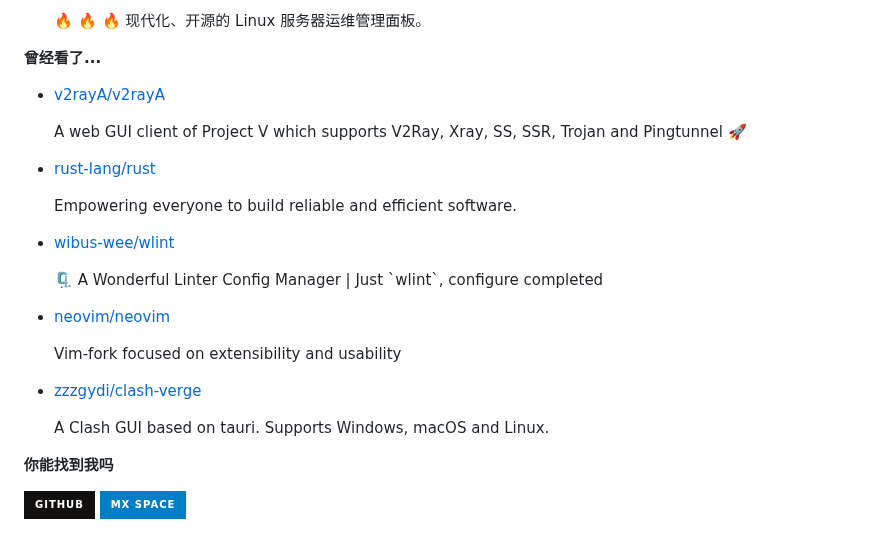
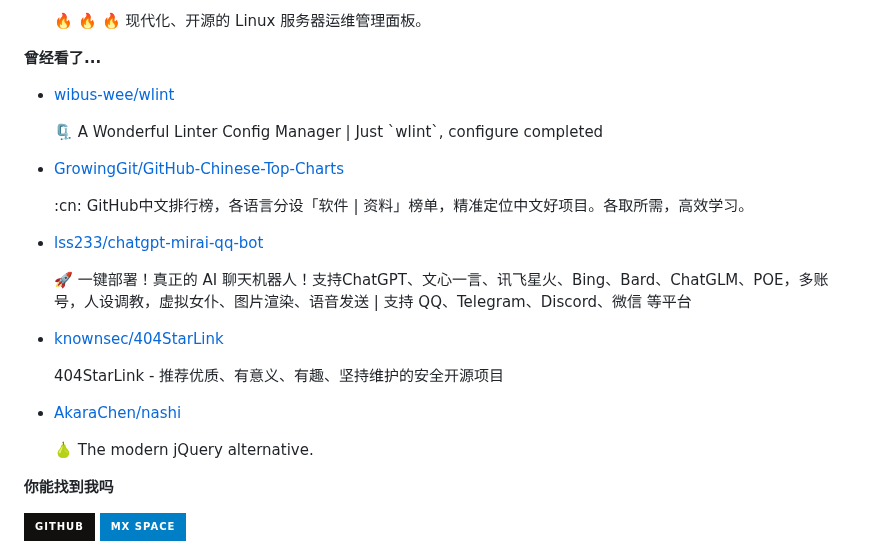
Before and after one commit to ttimochan/ttimochan, a Markdown page: readme.md, the part around one of its changes. Rendered like a GitHub page; badges without logos.

```diff
--- a/readme.md
+++ b/readme.md
@@ -36,7 +36,7 @@
 
 **曾经看了...**
 
-<ul><li><a href=https://github.com/v2rayA/v2rayA>v2rayA/v2rayA</a><p>A web GUI client of Project V which supports V2Ray, Xray, SS, SSR, Trojan and Pingtunnel 🚀</p></li><li><a href=https://github.com/rust-lang/rust>rust-lang/rust</a><p>Empowering everyone to build reliable and efficient software.</p></li><li><a href=https://github.com/wibus-wee/wlint>wibus-wee/wlint</a><p>🗜️ A Wonderful Linter Config Manager | Just `wlint`, configure completed</p></li><li><a href=https://github.com/neovim/neovim>neovim/neovim</a><p>Vim-fork focused on extensibility and usability</p></li><li><a href=https://github.com/zzzgydi/clash-verge>zzzgydi/clash-verge</a><p>A Clash GUI based on tauri. Supports Windows, macOS and Linux.</p></li></ul>
+<ul><li><a href=https://github.com/wibus-wee/wlint>wibus-wee/wlint</a><p>🗜️ A Wonderful Linter Config Manager | Just `wlint`, configure completed</p></li><li><a href=https://github.com/GrowingGit/GitHub-Chinese-Top-Charts>GrowingGit/GitHub-Chinese-Top-Charts</a><p>:cn: GitHub中文排行榜，各语言分设「软件 | 资料」榜单，精准定位中文好项目。各取所需，高效学习。</p></li><li><a href=https://github.com/lss233/chatgpt-mirai-qq-bot>lss233/chatgpt-mirai-qq-bot</a><p>🚀 一键部署！真正的 AI 聊天机器人！支持ChatGPT、文心一言、讯飞星火、Bing、Bard、ChatGLM、POE，多账号，人设调教，虚拟女仆、图片渲染、语音发送 | 支持 QQ、Telegram、Discord、微信 等平台</p></li><li><a href=https://github.com/knownsec/404StarLink>knownsec/404StarLink</a><p>404StarLink - 推荐优质、有意义、有趣、坚持维护的安全开源项目</p></li><li><a href=https://github.com/AkaraChen/nashi>AkaraChen/nashi</a><p>🍐 The modern jQuery alternative.</p></li></ul>
 
 **你能找到我吗**
 
```
Also changed, not shown: other parts of readme.md (+1 -1 lines).
